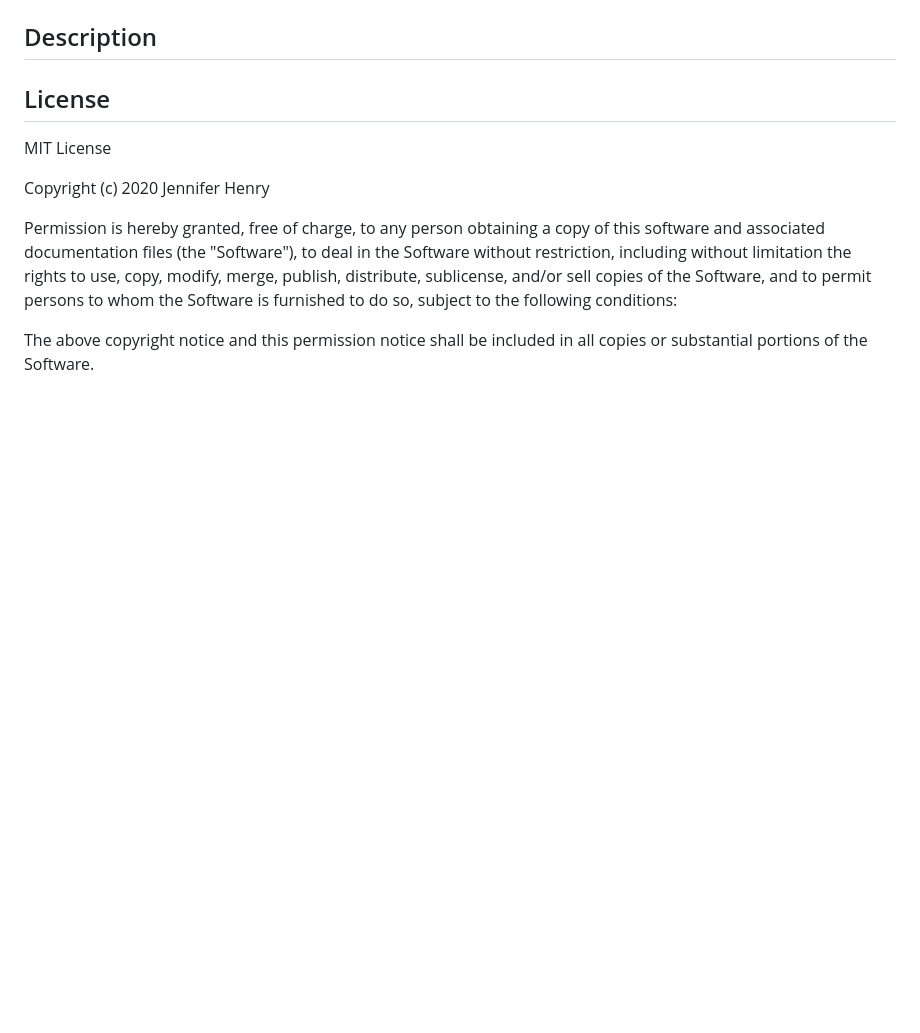
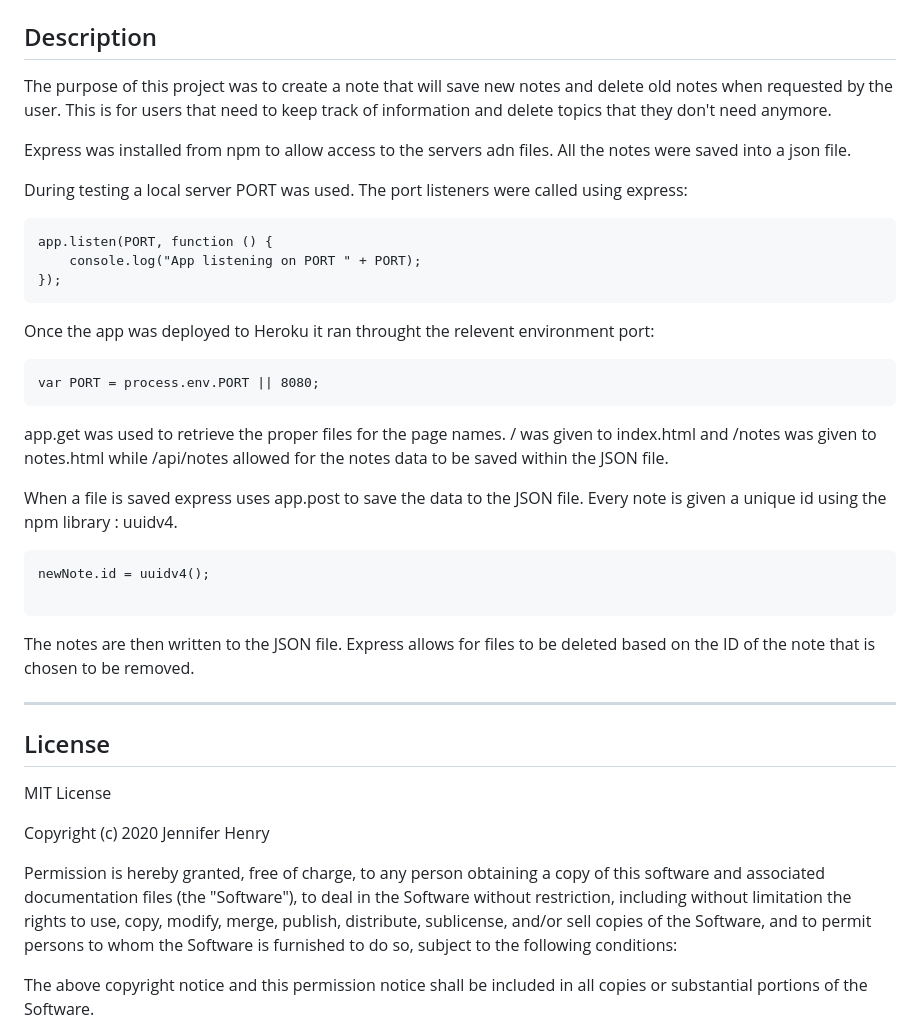
Before and after one commit to jenryhennifer/noteTaker, a Markdown page: README.md, the part around the change printed below. Drawn GitHub-style; blank space fills up the shorter version.

````diff
--- a/README.md
+++ b/README.md
@@ -12,8 +33,38 @@
 
 ## Description
 
+The purpose of this project was to create a note that will save new notes and delete old notes when requested by the user. This is for users that need to keep track of information and delete topics that they don't need anymore.
+
+Express was installed from npm to allow access to the servers adn files. All the notes were saved into a json file.
 
 
+During testing a local server PORT was used. The port listeners were called using express:
+
+```
+app.listen(PORT, function () {
+    console.log("App listening on PORT " + PORT);
+});
+```
+
+Once the app was deployed to Heroku it ran throught the relevent environment port:
+
+```
+var PORT = process.env.PORT || 8080;
+```
+app.get was used to retrieve the proper files for the page names. / was given to index.html and /notes was given to notes.html while /api/notes allowed for the notes data to be saved within the JSON file.
+
+When a file is saved express uses app.post to save the data to the JSON file. Every note is given a unique id using the npm library : uuidv4.
+
+```
+newNote.id = uuidv4();
+
+```
+
+The notes are then written to the JSON file. Express allows for files to be deleted based on the ID of the note that is chosen to be removed.
+
+
+
+<hr />
 
 ## License
 
````
Also changed, not shown: other parts of README.md (+21 -0 lines), sample.png (added), 1 other file.
